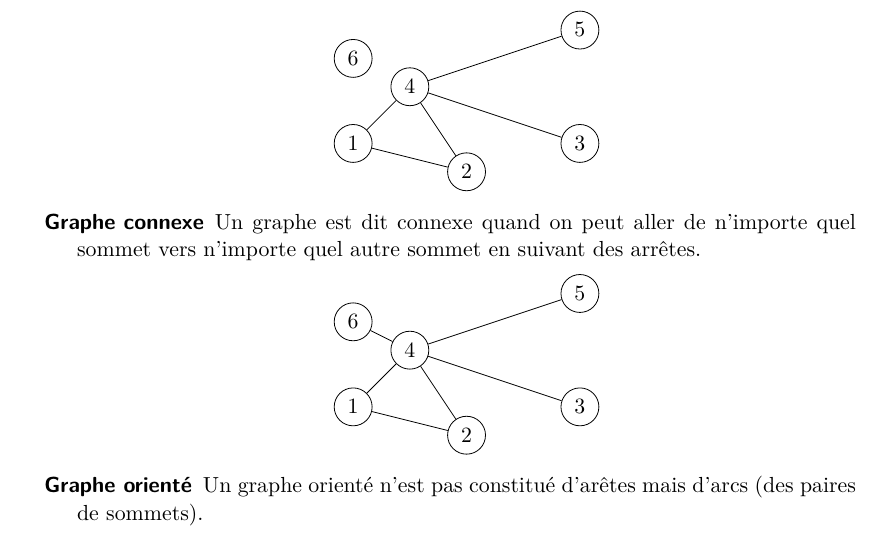
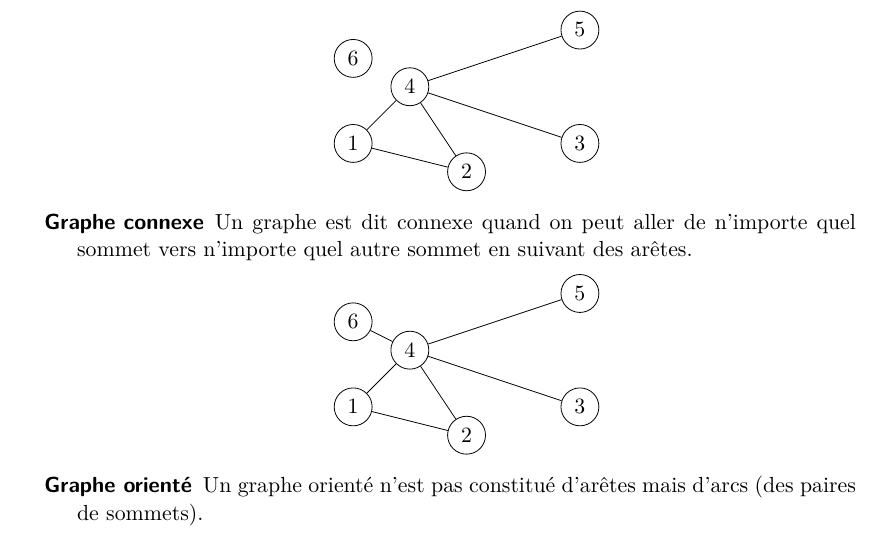
Before and after one commit to arthaud/GRO, a LaTeX document (final/rapport/main.tex, which reads final/rapport/graphes.tex): part of page 5 of 31, cut so that both start at the same text. Compiled offline with pdfLaTeX.

Commit message:
"Arêtes" avec 2 "r"... mcarton, tu tombes bien bas!

```diff
--- a/final/rapport/graphes.tex
+++ b/final/rapport/graphes.tex
@@ -30,7 +30,7 @@
       \end{center}
     \item[Graphe connexe] Un graphe est dit connexe quand on peut aller de
       n'importe quel sommet vers n'importe quel autre sommet en suivant des
-      arrêtes.
+      arêtes.
       \begin{center}
         \begin{tikzpicture}[node distance=1.5cm,auto]
           \node[draw, circle] (1) at (0,0) {1};
```
Also changed, not shown: final/rapport/main.pdf.
